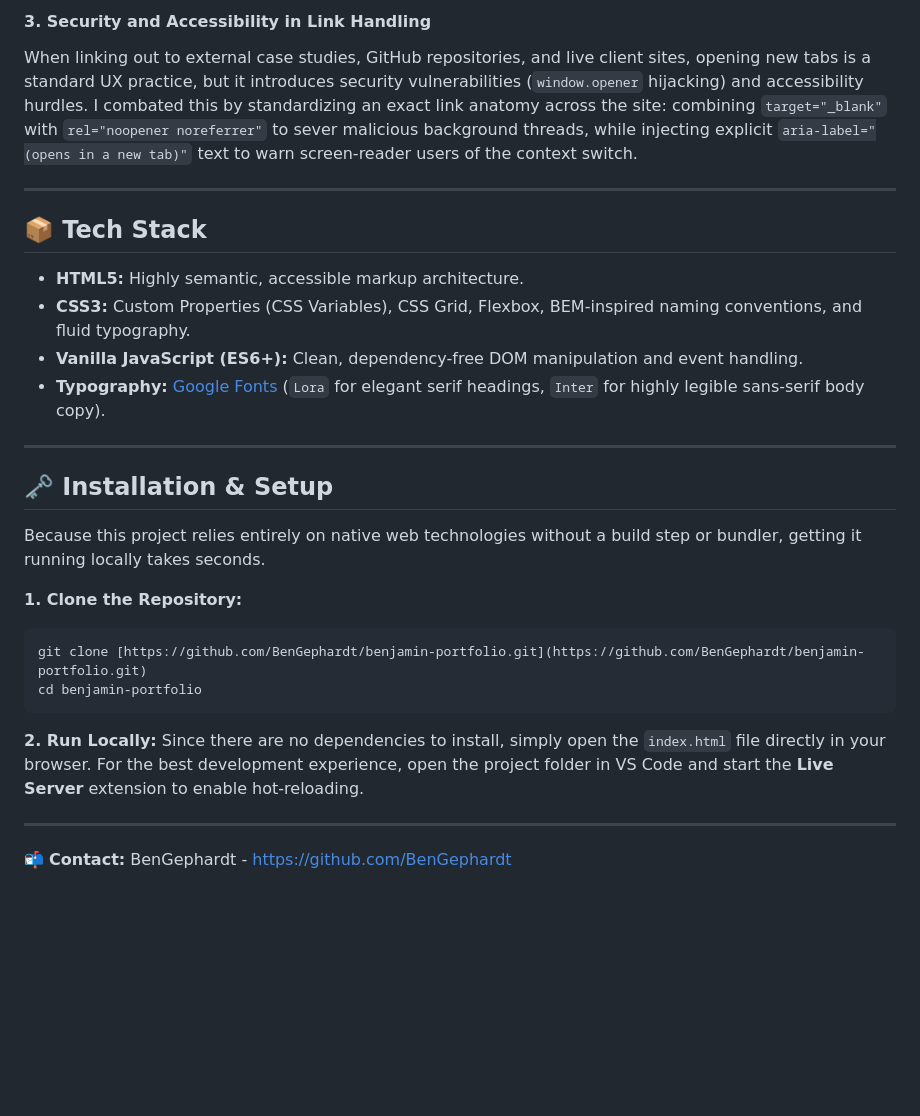
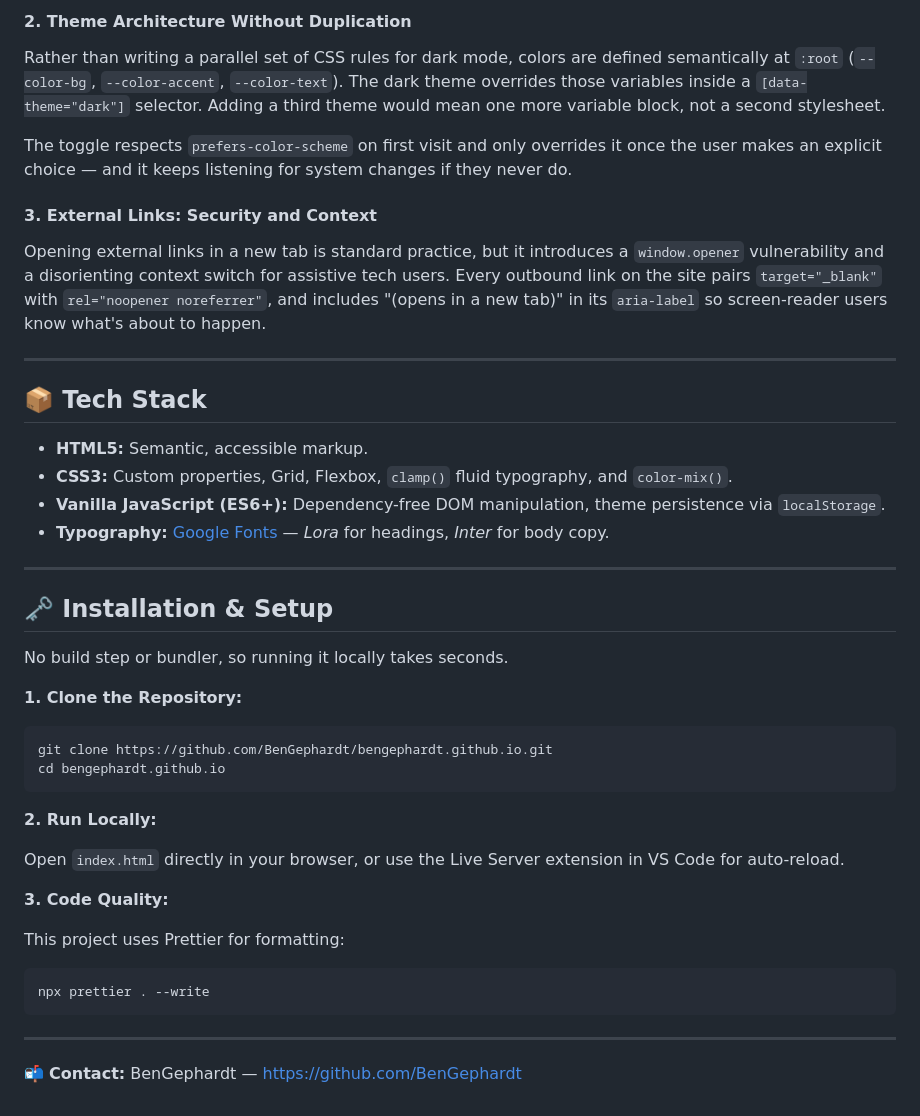
Before and after one commit to BenGephardt/BenGephardt.github.io, a Markdown page: README.md, the part around one of its changes. GitHub-like rendering; blank space fills up the shorter version.

````diff
--- a/README.md
+++ b/README.md
@@ -40,31 +45,48 @@ Rather than writing hundreds of duplicate CSS rules for Dark Mode, I engineered
 
-#### 3. Security and Accessibility in Link Handling
-When linking out to external case studies, GitHub repositories, and live client sites, opening new tabs is a standard UX practice, but it introduces security vulnerabilities (`window.opener` hijacking) and accessibility hurdles. I combated this by standardizing an exact link anatomy across the site: combining `target="_blank"` with `rel="noopener noreferrer"` to sever malicious background threads, while injecting explicit `aria-label="(opens in a new tab)"` text to warn screen-reader users of the context switch.
+#### 2. Theme Architecture Without Duplication
+
+Rather than writing a parallel set of CSS rules for dark mode, colors are defined semantically at `:root` (`--color-bg`, `--color-accent`, `--color-text`). The dark theme overrides those variables inside a `[data-theme="dark"]` selector. Adding a third theme would mean one more variable block, not a second stylesheet.
+
+The toggle respects `prefers-color-scheme` on first visit and only overrides it once the user makes an explicit choice — and it keeps listening for system changes if they never do.
+
+#### 3. External Links: Security and Context
+
+Opening external links in a new tab is standard practice, but it introduces a `window.opener` vulnerability and a disorienting context switch for assistive tech users. Every outbound link on the site pairs `target="_blank"` with `rel="noopener noreferrer"`, and includes "(opens in a new tab)" in its `aria-label` so screen-reader users know what's about to happen.
 
 ---
 
 ## 📦 Tech Stack
 
-* **HTML5:** Highly semantic, accessible markup architecture.
-* **CSS3:** Custom Properties (CSS Variables), CSS Grid, Flexbox, BEM-inspired naming conventions, and fluid typography.
-* **Vanilla JavaScript (ES6+):** Clean, dependency-free DOM manipulation and event handling.
-* **Typography:** [Google Fonts](https://fonts.google.com/) (`Lora` for elegant serif headings, `Inter` for highly legible sans-serif body copy).
+- **HTML5:** Semantic, accessible markup.
+- **CSS3:** Custom properties, Grid, Flexbox, `clamp()` fluid typography, and `color-mix()`.
+- **Vanilla JavaScript (ES6+):** Dependency-free DOM manipulation, theme persistence via `localStorage`.
+- **Typography:** [Google Fonts](https://fonts.google.com/) — *Lora* for headings, *Inter* for body copy.
 
 ---
 
 ## 🗝️ Installation & Setup
 
-Because this project relies entirely on native web technologies without a build step or bundler, getting it running locally takes seconds.
+No build step or bundler, so running it locally takes seconds.
 
 **1. Clone the Repository:**
+
 ```bash
-git clone [https://github.com/BenGephardt/benjamin-portfolio.git](https://github.com/BenGephardt/benjamin-portfolio.git)
-cd benjamin-portfolio
+git clone https://github.com/BenGephardt/bengephardt.github.io.git
+cd bengephardt.github.io
 ```
 
 **2. Run Locally:**
-Since there are no dependencies to install, simply open the `index.html` file directly in your browser. For the best development experience, open the project folder in VS Code and start the **Live Server** extension to enable hot-reloading.
+
+Open `index.html` directly in your browser, or use the Live Server extension in VS Code for auto-reload.
+
+**3. Code Quality:**
+
+This project uses Prettier for formatting:
+
+```bash
+npx prettier . --write
+```
 
 ---
 
-📬 **Contact:** BenGephardt - [https://github.com/BenGephardt](https://github.com/BenGephardt)
+📬 **Contact:** BenGephardt — [https://github.com/BenGephardt](https://github.com/BenGephardt)
````
Also changed, not shown: other parts of README.md (+25 -20 lines).
